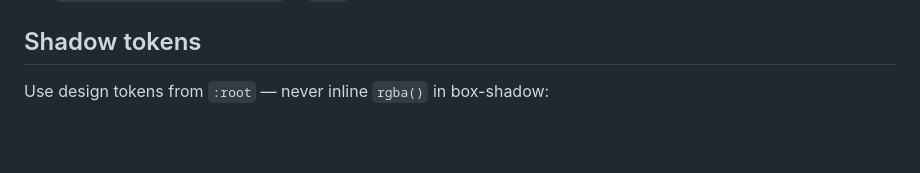
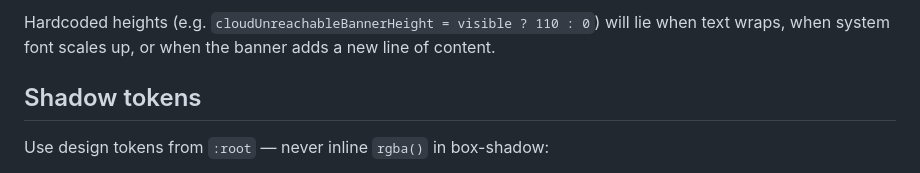
Before and after one commit to fusion-brisk/fluffy-chainsaw, a Markdown page: .claude/rules/ui-css.md, the part around one of its changes. GitHub-like rendering; blank space fills up the shorter version.

```diff
--- a/.claude/rules/ui-css.md
+++ b/.claude/rules/ui-css.md
@@ -69,3 +139,7 @@ Key fallback values:
+Hardcoded heights (e.g. `cloudUnreachableBannerHeight = visible ? 110 : 0`)
+will lie when text wraps, when system font scales up, or when the
+banner adds a new line of content.
+
 ## Shadow tokens
 
 Use design tokens from `:root` — never inline `rgba()` in box-shadow:
```
Also changed, not shown: other parts of .claude/rules/ui-css.md (+70 -0 lines), 1 other file.
